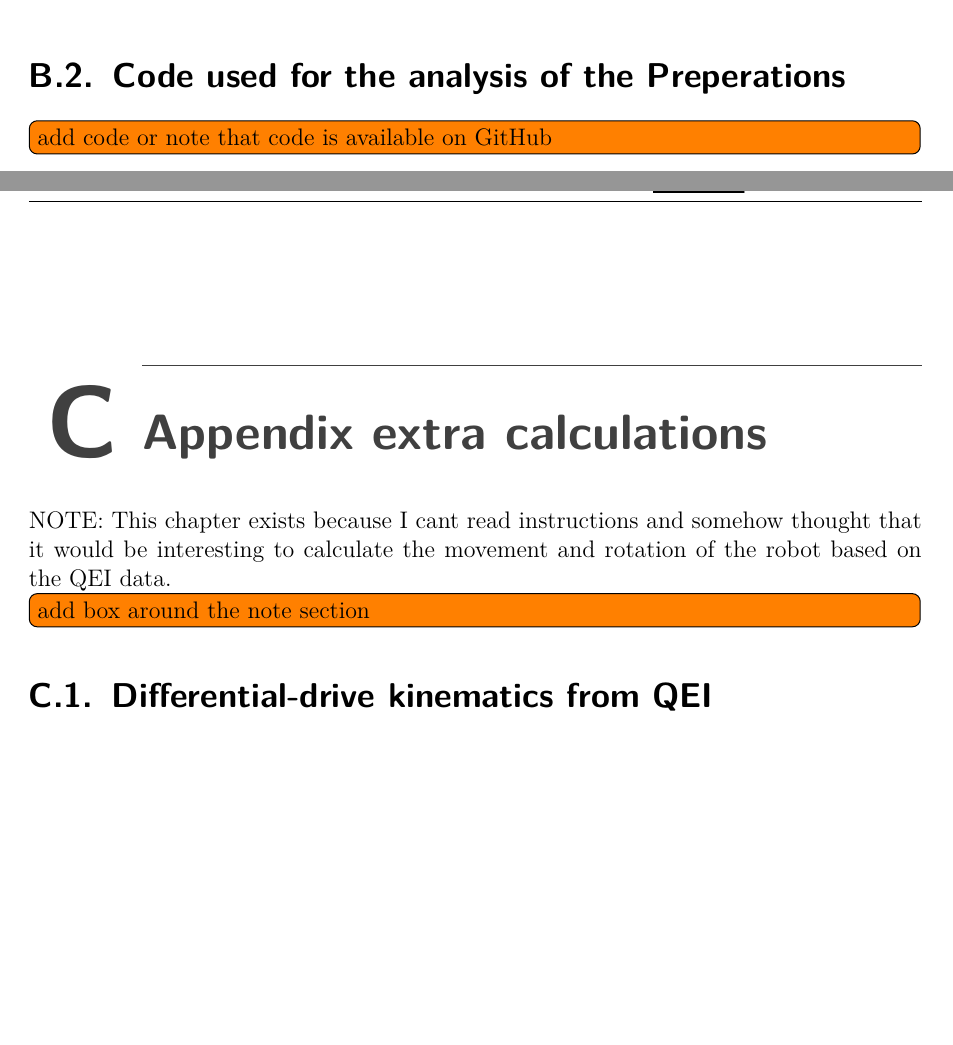
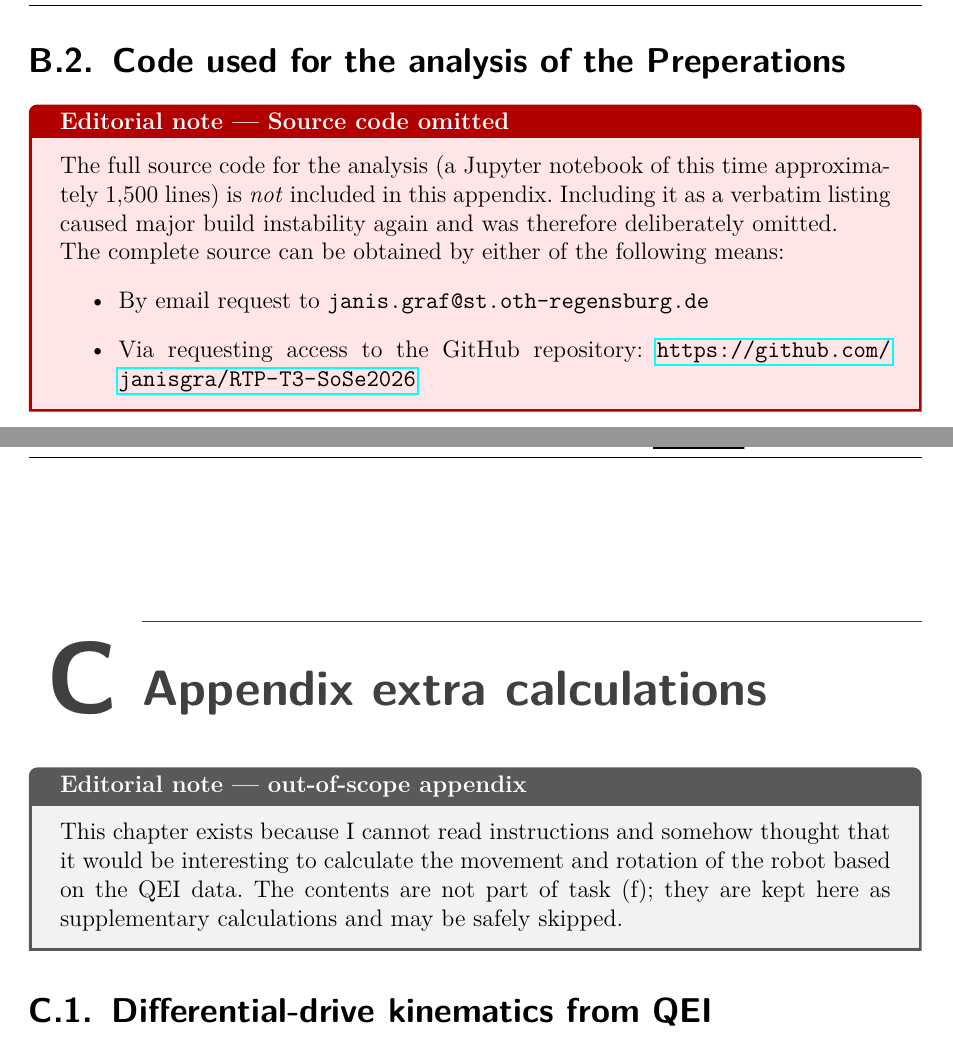
Before and after one commit to janisgra/RTP-T3-SoSe2026, a LaTeX thesis (01_RTP-Ausarbeitung/RTP-T3_main.tex, which reads 01_RTP-Ausarbeitung/style.tex): two parts of pages 17 and 18 of 22, joined at a grey line, cut so that both start at the same text, the shorter picture padded with empty space. Compiled offline with pdfLaTeX.

Commit message:
Enhance document layout and improve figure presentation in RTP-T3_main.tex and style.tex

```diff
--- a/01_RTP-Ausarbeitung/RTP-T3_main.tex
+++ b/01_RTP-Ausarbeitung/RTP-T3_main.tex
@@ -355,12 +364,34 @@ Time/ms;QEI1/steps;QEI2/steps;d/cm;Mot0/%
             \section{Code used for the analysis of the Preperations}
-
-            \todo[inline]{add code or note that code is available on GitHub}
 
             %\lstinputlisting[caption={Code used for the analysis of the Preperations}, label={lst:preperations}]{../02_Preperations/RTP-T2-analysis.ipynb}
 
+                \begin{tcolorbox}[
+                    colback=red!10,
+                    colframe=red!70!black,
+                    title=\textbf{Editorial note — Source code omitted},
+                    fonttitle=\bfseries,
+                    sharp corners=south,
+                ]
+                    The full source code for the analysis (a Jupyter notebook of this time approximately 1{,}500 lines) is \emph{not} included in this appendix. Including it as a verbatim listing caused major build instability again and was therefore deliberately omitted.
+
+                    The complete source can be obtained by either of the following means:
+                    \begin{itemize}
+                        \item By email request to \texttt{janis.graf@st.oth-regensburg.de}
+                        \item Via requesting access to the GitHub repository: \url{https://github.com/janisgra/RTP-T3-SoSe2026}
+                    \end{itemize}
+                \end{tcolorbox}
+
     \chapter{Appendix extra calculations}
-        NOTE: This chapter exists because I cant read instructions and somehow thought that it would be interesting to calculate the movement and rotation of the robot based on the QEI data.
-        \todo[inline]{add box around the note section}
+
+        \begin{tcolorbox}[
+            colback=gray!10,
+            colframe=gray!70!black,
+            title=\textbf{Editorial note --- out-of-scope appendix},
+            fonttitle=\bfseries,
+            sharp corners=south,
+        ]
+            This chapter exists because I cannot read instructions and somehow thought that it would be interesting to calculate the movement and rotation of the robot based on the QEI data. The contents are not part of task~(f); they are kept here as supplementary calculations and may be safely skipped.
+        \end{tcolorbox}
 
         \section{Differential-drive kinematics from QEI}\label{sec:diffdrive}
 
--- a/01_RTP-Ausarbeitung/style.tex
+++ b/01_RTP-Ausarbeitung/style.tex
@@ -8,6 +8,7 @@
 \usepackage{hyperref}
 \usepackage{pdfcomment}
 \usepackage{svg}
+\usepackage{csquotes}
 
 \usepackage{siunitx}
 \sisetup{locale = DE,separate-uncertainty}
```
Also changed, not shown: 01_RTP-Ausarbeitung/RTP-T3_main.pdf, 01_RTP-Ausarbeitung/RTP-T3_main.tex (47 more changed lines), 01_RTP-Ausarbeitung/style.tex (13 more changed lines).
